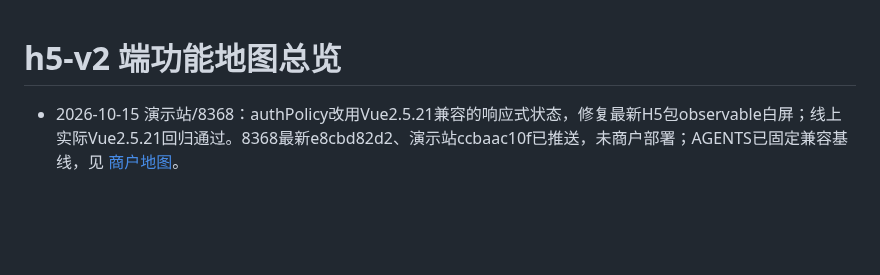
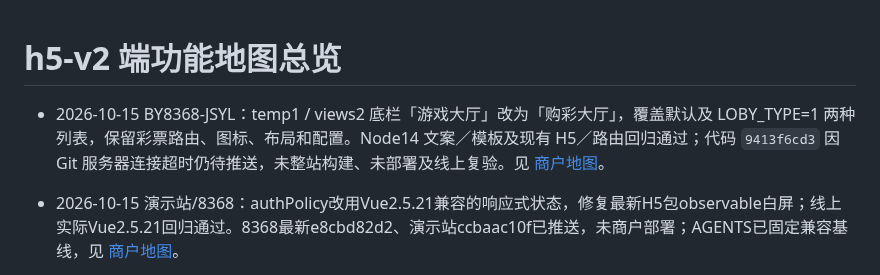
Before and after one commit to maolaila/fenxi, a Markdown page: h5-v2/功能地图总览.md, the part around the change. GitHub-like rendering; blank space fills up the shorter version.

```diff
--- a/h5-v2/功能地图总览.md
+++ b/h5-v2/功能地图总览.md
@@ -1,4 +1,6 @@
 # h5-v2 端功能地图总览
+
+- 2026-10-15 BY8368-JSYL：temp1 / views2 底栏「游戏大厅」改为「购彩大厅」，覆盖默认及 LOBY_TYPE=1 两种列表，保留彩票路由、图标、布局和配置。Node14 文案／模板及现有 H5／路由回归通过；代码 `9413f6cd3` 因 Git 服务器连接超时仍待推送，未整站构建、未部署及线上复验。见 [商户地图](../branches/BY8368-JSYL.md)。
 
 - 2026-10-15 演示站/8368：authPolicy改用Vue2.5.21兼容的响应式状态，修复最新H5包observable白屏；线上实际Vue2.5.21回归通过。8368最新e8cbd82d2、演示站ccbaac10f已推送，未商户部署；AGENTS已固定兼容基线，见 [商户地图](../branches/BY8368-JSYL.md)。
 
```
Also changed, not shown: branches/BY8368-JSYL.md (+6 -0 lines), 功能地图总览.md (+2 -0 lines).
